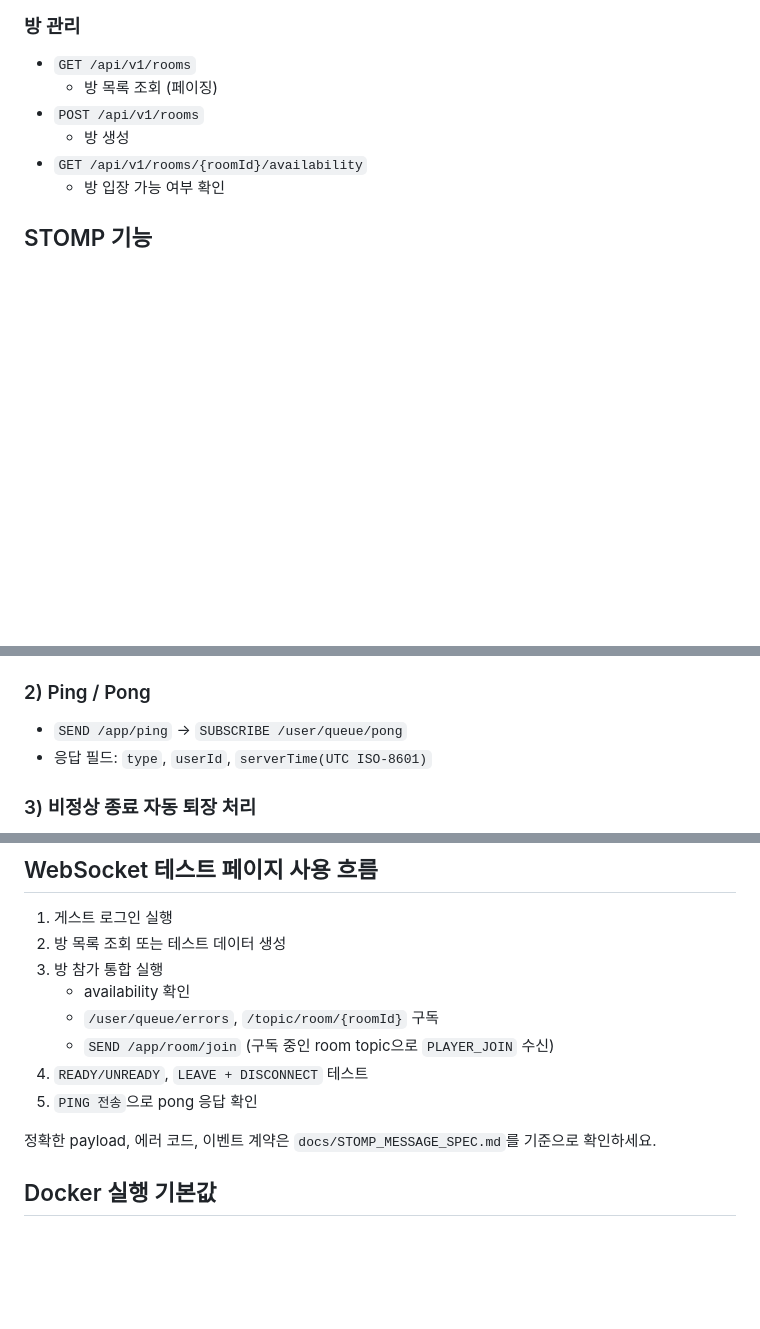
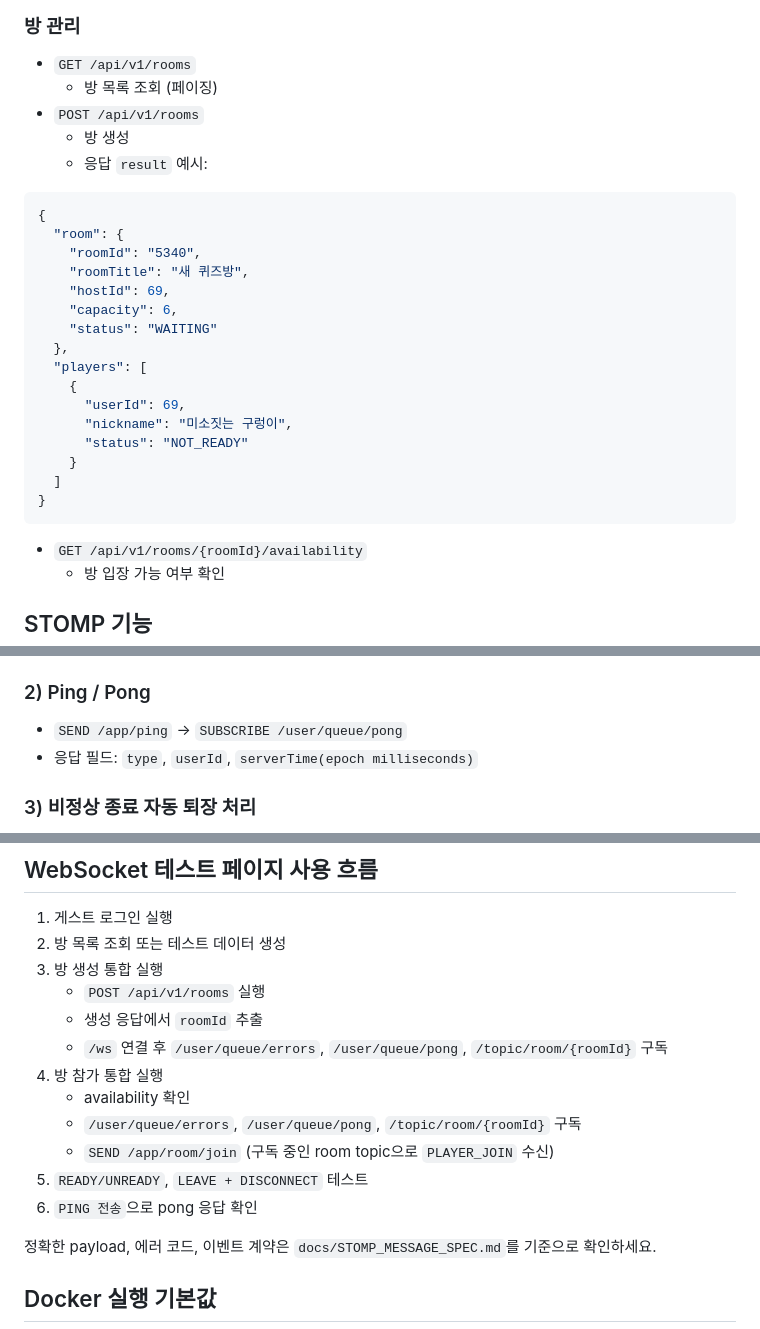
Before and after one commit to Team-GuLab/sigkill, a Markdown page: sigkill-server/README.md, 3 parts joined by grey strips. Rendered like a GitHub page; blank space fills up the shorter version.

Commit message:
docs: #25 README 방 생성 예시 응답 및 통합 실행 플로우 업데이트

````diff
--- a/sigkill-server/README.md
+++ b/sigkill-server/README.md
@@ -40,6 +40,27 @@
   - 방 목록 조회 (페이징)
 - `POST /api/v1/rooms`
   - 방 생성
+  - 응답 `result` 예시:
+
+```json
+{
+  "room": {
+    "roomId": "5340",
+    "roomTitle": "새 퀴즈방",
+    "hostId": 69,
+    "capacity": 6,
+    "status": "WAITING"
+  },
+  "players": [
+    {
+      "userId": 69,
+      "nickname": "미소짓는 구렁이",
+      "status": "NOT_READY"
+    }
+  ]
+}
+```
+
 - `GET /api/v1/rooms/{roomId}/availability`
   - 방 입장 가능 여부 확인
 
@@ -84,7 +105,7 @@
 ### 2) Ping / Pong
 
 - `SEND /app/ping` -> `SUBSCRIBE /user/queue/pong`
-- 응답 필드: `type`, `userId`, `serverTime(UTC ISO-8601)`
+- 응답 필드: `type`, `userId`, `serverTime(epoch milliseconds)`
 
 ### 3) 비정상 종료 자동 퇴장 처리
 
@@ -106,12 +127,16 @@
 
 1. 게스트 로그인 실행
 2. 방 목록 조회 또는 테스트 데이터 생성
-3. 방 참가 통합 실행
+3. 방 생성 통합 실행
+   - `POST /api/v1/rooms` 실행
+   - 생성 응답에서 `roomId` 추출
+   - `/ws` 연결 후 `/user/queue/errors`, `/user/queue/pong`, `/topic/room/{roomId}` 구독
+4. 방 참가 통합 실행
    - availability 확인
-   - `/user/queue/errors`, `/topic/room/{roomId}` 구독
+   - `/user/queue/errors`, `/user/queue/pong`, `/topic/room/{roomId}` 구독
    - `SEND /app/room/join` (구독 중인 room topic으로 `PLAYER_JOIN` 수신)
-4. `READY/UNREADY`, `LEAVE + DISCONNECT` 테스트
-5. `PING 전송`으로 pong 응답 확인
+5. `READY/UNREADY`, `LEAVE + DISCONNECT` 테스트
+6. `PING 전송`으로 pong 응답 확인
 
 정확한 payload, 에러 코드, 이벤트 계약은 `docs/STOMP_MESSAGE_SPEC.md`를 기준으로 확인하세요.
 
````
